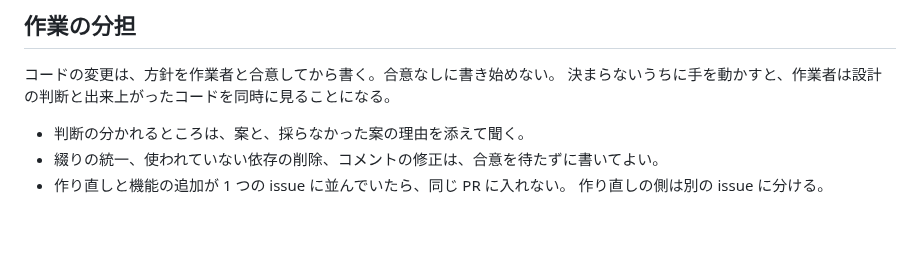
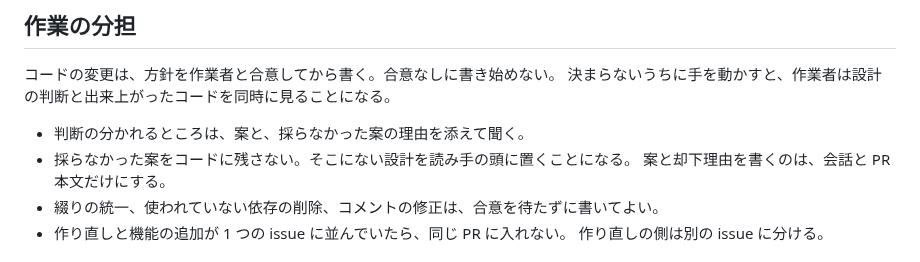
Before and after one commit to sinotca529/zakki, a Markdown page: AGENTS.md, the part around the change. Drawn GitHub-style; blank space fills up the shorter version.

Commit message:
docs: 採らなかった案をコードに残さない決まりを足す
そこにない設計を読み手の頭に置くことになります。
案と却下理由の置き場所は、会話と PR 本文です。

Co-Authored-By: Claude Opus 5 <noreply@anthropic.com>
Claude-Session: https://claude.ai/code/session_01QE3NNGCQGM4dfSuLyiJwWw

```diff
--- a/AGENTS.md
+++ b/AGENTS.md
@@ -164,6 +164,8 @@ cd <テスト用サイト> && <path>/zakki build
 決まらないうちに手を動かすと、作業者は設計の判断と出来上がったコードを同時に見ることになる。
 
 - 判断の分かれるところは、案と、採らなかった案の理由を添えて聞く。
+- 採らなかった案をコードに残さない。そこにない設計を読み手の頭に置くことになる。
+  案と却下理由を書くのは、会話と PR 本文だけにする。
 - 綴りの統一、使われていない依存の削除、コメントの修正は、合意を待たずに書いてよい。
 - 作り直しと機能の追加が 1 つの issue に並んでいたら、同じ PR に入れない。
   作り直しの側は別の issue に分ける。
```
